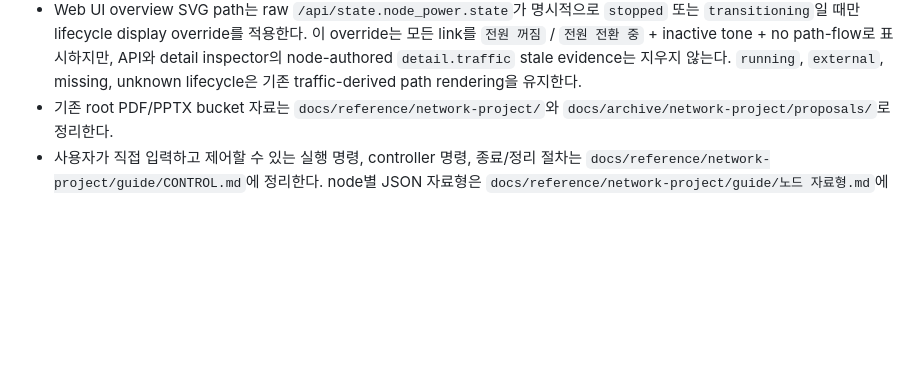
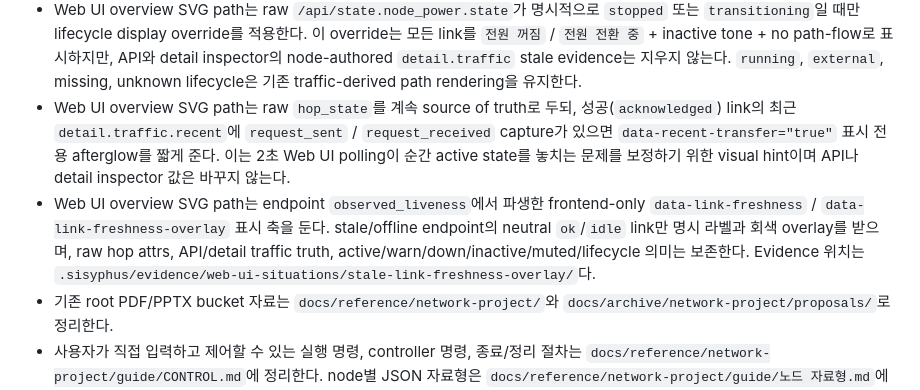
Before and after one commit to SeoJCalive/26-1_NW_Project, a Markdown page: AI_IMPLEMENTATION_BRIEF.md, the part around the change. Rendered like a GitHub page; blank space fills up the shorter version.

Commit message:
Document Web UI path freshness semantics

```diff
--- a/AI_IMPLEMENTATION_BRIEF.md
+++ b/AI_IMPLEMENTATION_BRIEF.md
@@ -76,6 +76,8 @@
 - Web UI 구조 다이어그램 heading 우측에는 node 전원 버튼을 둔다. 이 버튼은 Web UI HTTP surface를 닫지 않고 local supervisor가 관리하는 Host / Agent / R1 / R2 / R1B / R2B / Monitor role process만 전체 start / terminate 한다. 일반 Web UI supervisor mode는 node listen port를 빈 포트로 동적 할당하며, start는 약 6초, stop은 약 4초 transition lock으로 연속 클릭을 막는다.
 - `--fixed-node-ports`처럼 고정 node port를 쓰는 경우 node 전원 켜기는 해당 port를 사전 점검한다. 다른 프로세스가 먼저 점유 중이면 partial startup을 시도하지 않고 `port_conflict`로 실패시켜 사용자에게 점유 port를 보여준다.
 - Web UI overview SVG path는 raw `/api/state.node_power.state`가 명시적으로 `stopped` 또는 `transitioning`일 때만 lifecycle display override를 적용한다. 이 override는 모든 link를 `전원 꺼짐` / `전원 전환 중` + inactive tone + no path-flow로 표시하지만, API와 detail inspector의 node-authored `detail.traffic` stale evidence는 지우지 않는다. `running`, `external`, missing, unknown lifecycle은 기존 traffic-derived path rendering을 유지한다.
+- Web UI overview SVG path는 raw `hop_state`를 계속 source of truth로 두되, 성공(`acknowledged`) link의 최근 `detail.traffic.recent`에 `request_sent` / `request_received` capture가 있으면 `data-recent-transfer="true"` 표시 전용 afterglow를 짧게 준다. 이는 2초 Web UI polling이 순간 active state를 놓치는 문제를 보정하기 위한 visual hint이며 API나 detail inspector 값은 바꾸지 않는다.
+- Web UI overview SVG path는 endpoint `observed_liveness`에서 파생한 frontend-only `data-link-freshness` / `data-link-freshness-overlay` 표시 축을 둔다. stale/offline endpoint의 neutral `ok`/`idle` link만 명시 라벨과 회색 overlay를 받으며, raw hop attrs, API/detail traffic truth, active/warn/down/inactive/muted/lifecycle 의미는 보존한다. Evidence 위치는 `.sisyphus/evidence/web-ui-situations/stale-link-freshness-overlay/`다.
 - 기존 root PDF/PPTX bucket 자료는 `docs/reference/network-project/`와 `docs/archive/network-project/proposals/`로 정리한다.
 - 사용자가 직접 입력하고 제어할 수 있는 실행 명령, controller 명령, 종료/정리 절차는 `docs/reference/network-project/guide/CONTROL.md`에 정리한다. node별 JSON 자료형은 `docs/reference/network-project/guide/노드 자료형.md`에 축약 없이 유지한다. node 사이에서 수행하는 polling, EVENT forwarding, ACK, retry, duplicate suppression, control/status 작업 설명은 `docs/reference/network-project/guide/노드 전달.md`에 분리한다. `노드 전달.md`는 node마다 하나의 표를 쓰고, 표는 `자료 구분`, `방향`, `의미` 3열로 유지하며 첫 번째 칸에서 `받는 자료`, `전달 자료`, `확인 받는 자료`, `시스템 이외의 자료`와 적용 기술명을 함께 표시한다. Host/Monitor처럼 다음 hop 확인이 없는 end node에는 의미 없는 `확인 받는 자료 | 해당 없음` 행을 두지 않고, Monitor는 event와 host state를 사람이 읽을 수 있는 상태 문장/알림으로 해석해 Controller/UI 표시 자료로 제공하는 역할까지 문서화한다.
 - control/status plane은 shared token을 유지하되, 앞으로는 더 명확한 envelope / gateway 경계로 정리하는 방향을 현재 기준으로 삼는다.
```
Also changed, not shown: IMPLEMENTATION_SPEC.md (+2 -0 lines), 1 other file.
